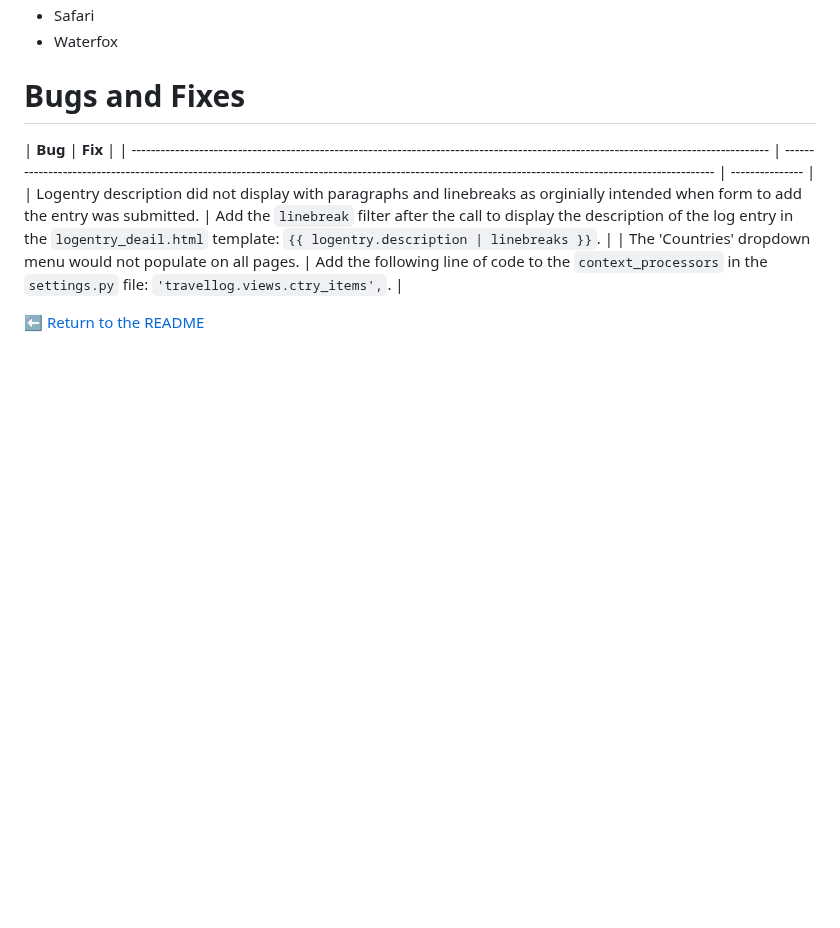
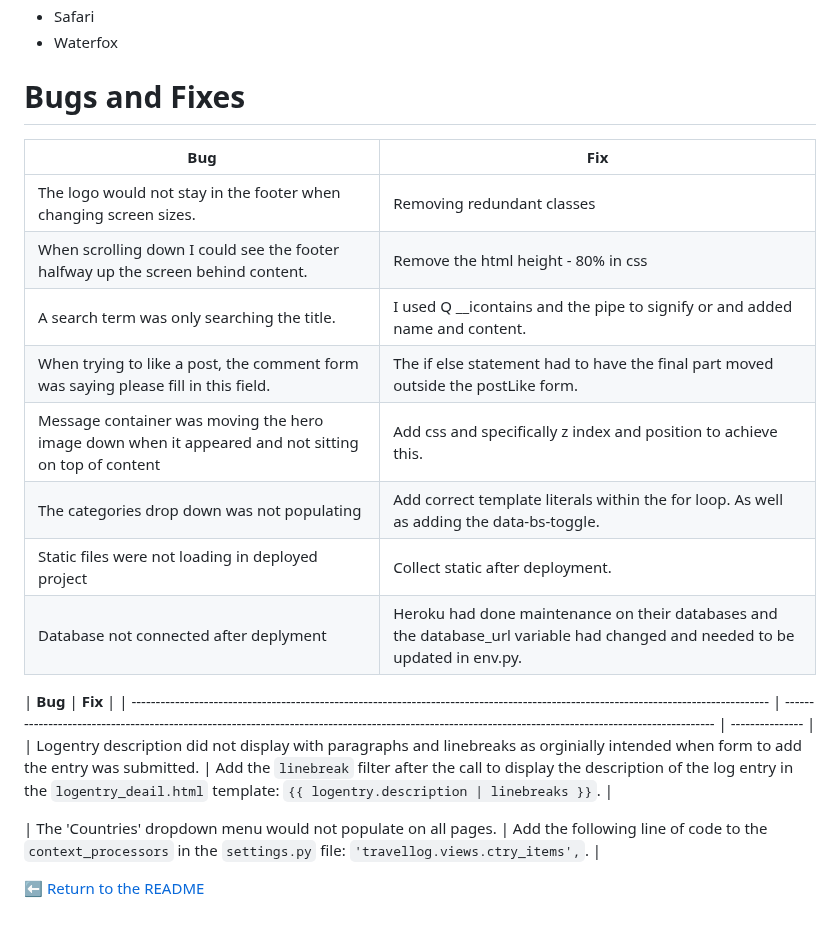
Before and after one commit to URiem/worldtravellog, a Markdown page: TESTING.md, the part around the change. Drawn GitHub-style; blank space fills up the shorter version.

Commit message:
Table of bugs and fixes is buggy - trying to fix it

```diff
--- a/TESTING.md
+++ b/TESTING.md
@@ -255,9 +255,21 @@ The application was tested on the following browsers and worked without issues:
 
 # Bugs and Fixes
 
+| **Bug**                                                                                             | **Fix**                                                                                                                      |
+| --------------------------------------------------------------------------------------------------- | ---------------------------------------------------------------------------------------------------------------------------- |
+| The logo would not stay in the footer when changing screen sizes.                                   | Removing redundant classes                                                                                                   |
+| When scrolling down I could see the footer halfway up the screen behind content.                    | Remove the html height - 80% in css                                                                                          |
+| A search term was only searching the title.                                                         | I used Q \_\_icontains and the pipe to signify or and added name and content.                                                |
+| When trying to like a post, the comment form was saying please fill in this field.                  | The if else statement had to have the final part moved outside the postLike form.                                            |
+| Message container was moving the hero image down when it appeared and not sitting on top of content | Add css and specifically z index and position to achieve this.                                                               |
+| The categories drop down was not populating                                                         | Add correct template literals within the for loop. As well as adding the data-bs-toggle.                                     |
+| Static files were not loading in deployed project                                                   | Collect static after deployment.                                                                                             |
+| Database not connected after deplyment                                                              | Heroku had done maintenance on their databases and the database_url variable had changed and needed to be updated in env.py. |
+
 | **Bug**                                                                                                                              | **Fix**                                                                                                                                               |
 | ------------------------------------------------------------------------------------------------------------------------------------ | ----------------------------------------------------------------------------------------------------------------------------------------------------- | --------------- |
 | Logentry description did not display with paragraphs and linebreaks as orginially intended when form to add the entry was submitted. | Add the `linebreak` filter after the call to display the description of the log entry in the `logentry_deail.html` template: `{{ logentry.description | linebreaks }}`. |
-| The 'Countries' dropdown menu would not populate on all pages.                                                                       | Add the following line of code to the `context_processors` in the `settings.py` file: `'travellog.views.ctry_items',`.                                |
+
+| The 'Countries' dropdown menu would not populate on all pages. | Add the following line of code to the `context_processors` in the `settings.py` file: `'travellog.views.ctry_items',`. |
 
 :arrow_left: [Return to the README](README.md)
```
